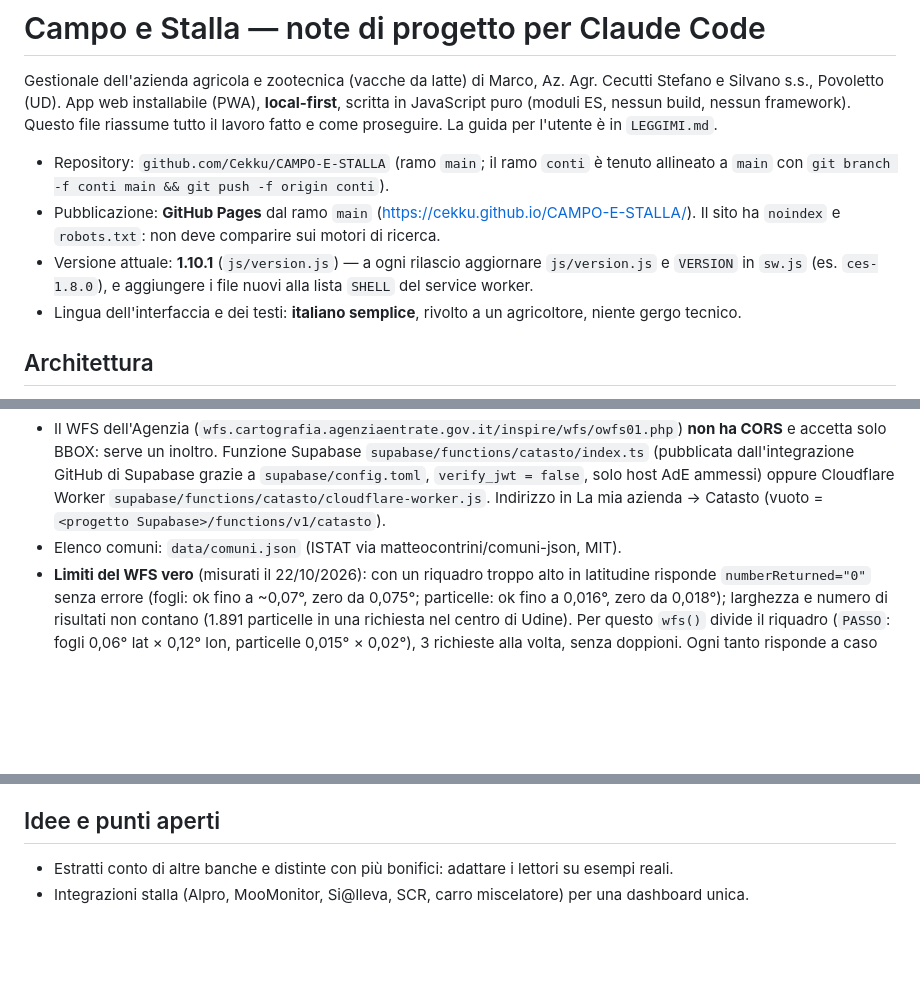
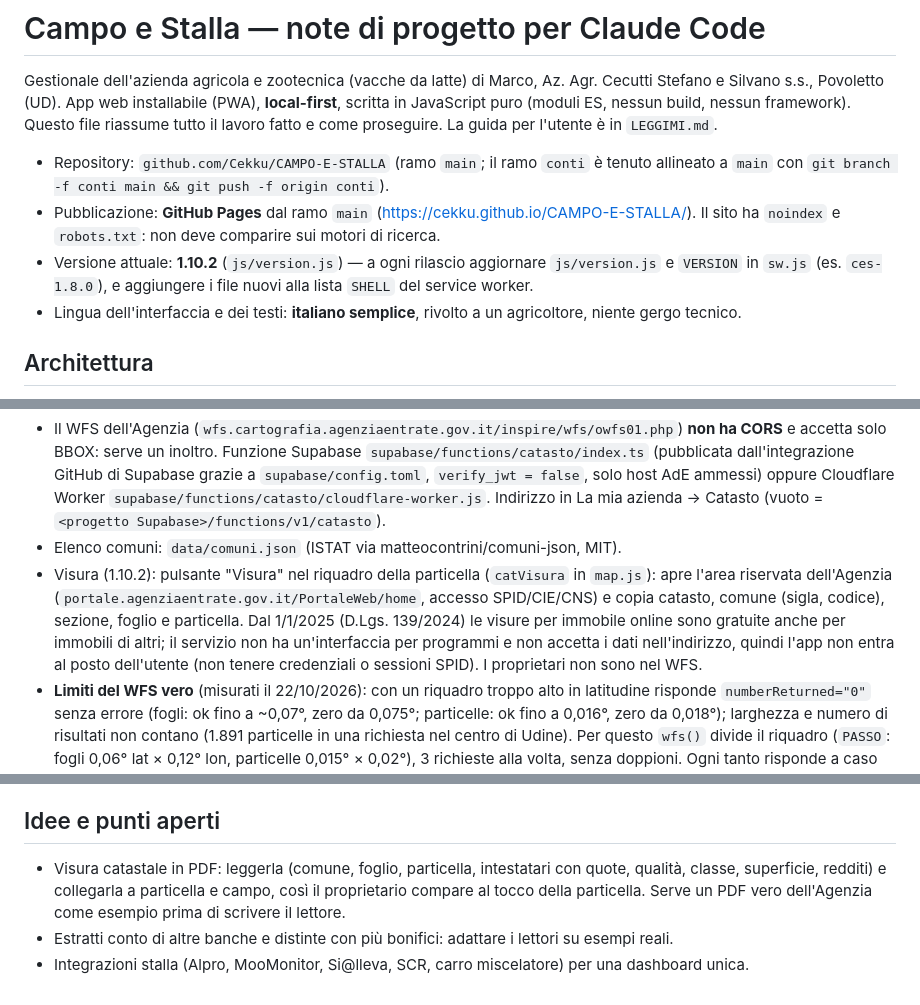
Before and after one commit to Cekku/CAMPO-E-STALLA, a Markdown page: CLAUDE.md, 3 parts joined by grey strips. GitHub-like rendering; blank space fills up the shorter version.

Commit message:
CLAUDE.md: pulsante Visura e lettura del PDF tra i punti aperti, versione 1.10.2

```diff
--- a/CLAUDE.md
+++ b/CLAUDE.md
@@ -6,7 +6,7 @@ Questo file riassume tutto il lavoro fatto e come proseguire. La guida per l'ute
 
 - Repository: `github.com/Cekku/CAMPO-E-STALLA` (ramo `main`; il ramo `conti` è tenuto allineato a `main` con `git branch -f conti main && git push -f origin conti`).
 - Pubblicazione: **GitHub Pages** dal ramo `main` (https://cekku.github.io/CAMPO-E-STALLA/). Il sito ha `noindex` e `robots.txt`: non deve comparire sui motori di ricerca.
-- Versione attuale: **1.10.1** (`js/version.js`) — a ogni rilascio aggiornare `js/version.js` e `VERSION` in `sw.js` (es. `ces-1.8.0`), e aggiungere i file nuovi alla lista `SHELL` del service worker.
+- Versione attuale: **1.10.2** (`js/version.js`) — a ogni rilascio aggiornare `js/version.js` e `VERSION` in `sw.js` (es. `ces-1.8.0`), e aggiungere i file nuovi alla lista `SHELL` del service worker.
 - Lingua dell'interfaccia e dei testi: **italiano semplice**, rivolto a un agricoltore, niente gergo tecnico.
 
 ## Architettura
@@ -71,6 +71,7 @@ Con il cloud la riservatezza è garantita dalle regole RLS in `supabase/schema.s
 - Ricerca per comune + foglio + mappale (anche più mappali e sezione): riquadro del comune da Nominatim → fogli `CP:CadastralZoning` → particelle `CP:CadastralParcel` del foglio, filtro per riferimento (`G949_002400.428`). Tocco sulla mappa → particella con confine. Azioni: crea campo, aggiungi a un campo (geometria unita in MultiPolygon, superficie e "Fg. x mapp. y").
 - Il WFS dell'Agenzia (`wfs.cartografia.agenziaentrate.gov.it/inspire/wfs/owfs01.php`) **non ha CORS** e accetta solo BBOX: serve un inoltro. Funzione Supabase `supabase/functions/catasto/index.ts` (pubblicata dall'integrazione GitHub di Supabase grazie a `supabase/config.toml`, `verify_jwt = false`, solo host AdE ammessi) oppure Cloudflare Worker `supabase/functions/catasto/cloudflare-worker.js`. Indirizzo in La mia azienda → Catasto (vuoto = `<progetto Supabase>/functions/v1/catasto`).
 - Elenco comuni: `data/comuni.json` (ISTAT via matteocontrini/comuni-json, MIT).
+- Visura (1.10.2): pulsante "Visura" nel riquadro della particella (`catVisura` in `map.js`): apre l'area riservata dell'Agenzia (`portale.agenziaentrate.gov.it/PortaleWeb/home`, accesso SPID/CIE/CNS) e copia catasto, comune (sigla, codice), sezione, foglio e particella. Dal 1/1/2025 (D.Lgs. 139/2024) le visure per immobile online sono gratuite anche per immobili di altri; il servizio non ha un'interfaccia per programmi e non accetta i dati nell'indirizzo, quindi l'app non entra al posto dell'utente (non tenere credenziali o sessioni SPID). I proprietari non sono nel WFS.
 - **Limiti del WFS vero** (misurati il 22/10/2026): con un riquadro troppo alto in latitudine risponde `numberReturned="0"` senza errore (fogli: ok fino a ~0,07°, zero da 0,075°; particelle: ok fino a 0,016°, zero da 0,018°); larghezza e numero di risultati non contano (1.891 particelle in una richiesta nel centro di Udine). Per questo `wfs()` divide il riquadro (`PASSO`: fogli 0,06° lat × 0,12° lon, particelle 0,015° × 0,02°), 3 richieste alla volta, senza doppioni. Ogni tanto risponde a caso `ServiceException InvalidFormat "Richiesta non valida"`: `wfsUno()` riprova fino a 3 volte con `&_=` per non riusare la risposta in cache. Il WFS non dà la superficie delle particelle (`areaCatasto` resta `null`). Provato dal vivo con la funzione Supabase: Povoletto → 2 richieste per i fogli, foglio 15 = 416 particelle, tocco in mappa → `G949_001500.125`.
 - Collegamento: l'indirizzo Supabase salvato è ridotto all'origine (`baseSupabase` in `store.js`), perché "…/rest/v1/" copiato dalla pagina API rompeva catasto e sincronizzazione; `scarica()` mostra l'errore del collegamento, non quello della richiesta diretta (che senza CORS fallisce sempre).
 - **Catasto disegnato dall'app** (`js/catastomappa.js`, dalla 1.8.0): con il collegamento la mappa catastale non usa il WMS ma i dati del WFS, scaricati a celle fisse (particelle 0,01° lon × 0,0075° lat da zoom 16, fogli 0,12° × 0,06° da zoom 13, 4 richieste alla volta, prima le ultime chieste, oltre 24 in attesa le più vecchie si scartano) e salvati 30 giorni nella cache `ces-catasto-1` (da tenere nell'elenco di `sw.js`). Una cella pesa 300-850 kB di GML e arriva in ~3 s; le tessere si creano solo a mappa ferma (`updateWhenIdle`, altrimenti lo slancio di uno spostamento metteva in coda centinaia di celle attraversate) e si ridisegnano a ogni cella che arriva. Il tempo massimo di `scarica()` (45 s per le celle) vale anche per la lettura dei dati. Disegno su tessere canvas (`L.GridLayer`): particelle in bianco, fogli in giallo, alone scuro sottile; numeri di particella da zoom 17 e "Fg."/"Foglio" solo se ci stanno nel poligono (punto a metà del tratto interno più lungo sulla riga a metà altezza). Provato su Povoletto: ~100 fotogrammi/s in zoom e spostamenti.
@@ -101,5 +102,6 @@ Con il cloud la riservatezza è garantita dalle regole RLS in `supabase/schema.s
 
 ## Idee e punti aperti
 
+- Visura catastale in PDF: leggerla (comune, foglio, particella, intestatari con quote, qualità, classe, superficie, redditi) e collegarla a particella e campo, così il proprietario compare al tocco della particella. Serve un PDF vero dell'Agenzia come esempio prima di scrivere il lettore.
 - Estratti conto di altre banche e distinte con più bonifici: adattare i lettori su esempi reali.
 - Integrazioni stalla (Alpro, MooMonitor, Si@lleva, SCR, carro miscelatore) per una dashboard unica.
```
